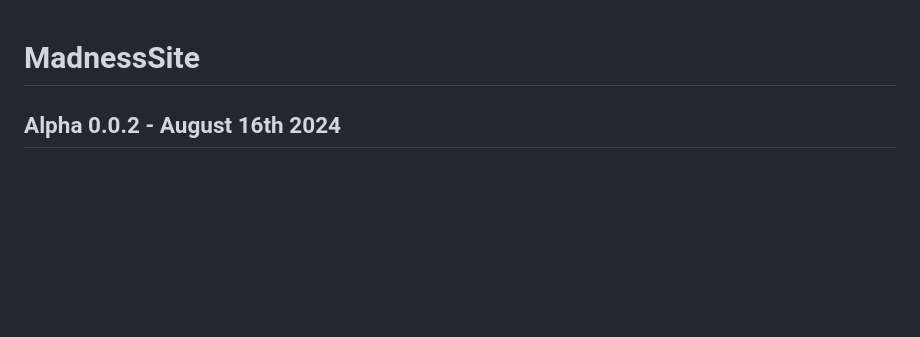
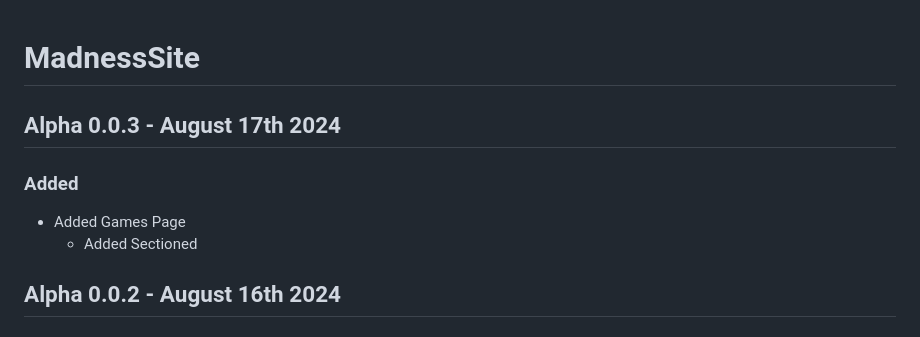
Before and after one commit to PortilizenDev/MadnessSite, a Markdown page: CHANGELOG.md, the part around the change. Drawn GitHub-style; blank space fills up the shorter version.

Commit message:
change log

```diff
--- a/CHANGELOG.md
+++ b/CHANGELOG.md
@@ -1,4 +1,9 @@
 # MadnessSite
+## Alpha 0.0.3 - August 17th 2024
+### Added
+- Added Games Page
+  - Added Sectioned
+
 ## Alpha 0.0.2 - August 16th 2024
 ### Changed
 - Changed it so Site is now properly titled, versioned, credited, etc.
```
